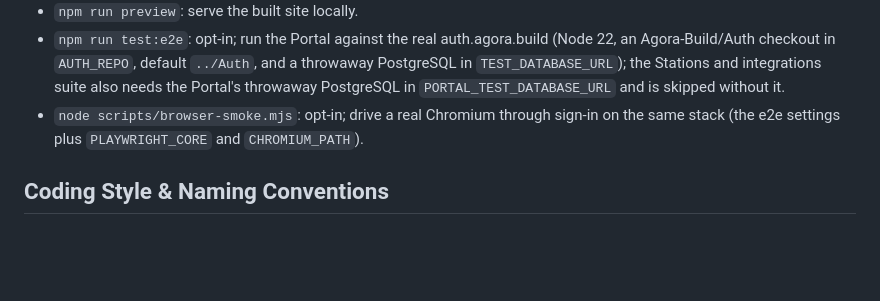
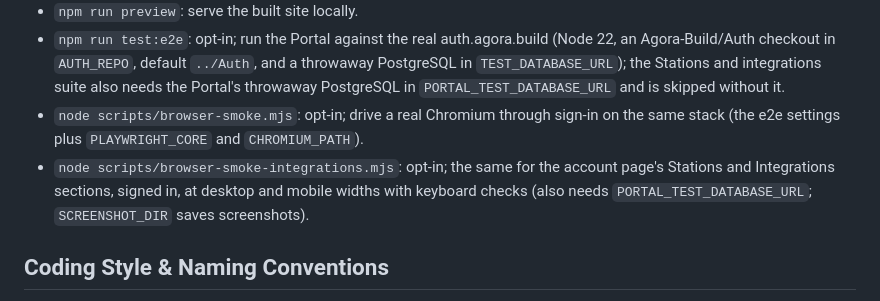
Before and after one commit to Agora-Build/Portal, a Markdown page: AGENTS.md, the part around the change. Drawn GitHub-style; blank space fills up the shorter version.

Commit message:
List the integrations browser check in AGENTS.md
🤖 Built with SMT <smt@agora.build>

```diff
--- a/AGENTS.md
+++ b/AGENTS.md
@@ -16,6 +16,7 @@ Use Node.js 20 or newer; no dependency installation is required.
 - `npm run preview`: serve the built site locally.
 - `npm run test:e2e`: opt-in; run the Portal against the real auth.agora.build (Node 22, an Agora-Build/Auth checkout in `AUTH_REPO`, default `../Auth`, and a throwaway PostgreSQL in `TEST_DATABASE_URL`); the Stations and integrations suite also needs the Portal's throwaway PostgreSQL in `PORTAL_TEST_DATABASE_URL` and is skipped without it.
 - `node scripts/browser-smoke.mjs`: opt-in; drive a real Chromium through sign-in on the same stack (the e2e settings plus `PLAYWRIGHT_CORE` and `CHROMIUM_PATH`).
+- `node scripts/browser-smoke-integrations.mjs`: opt-in; the same for the account page's Stations and Integrations sections, signed in, at desktop and mobile widths with keyboard checks (also needs `PORTAL_TEST_DATABASE_URL`; `SCREENSHOT_DIR` saves screenshots).
 
 ## Coding Style & Naming Conventions
 
```
